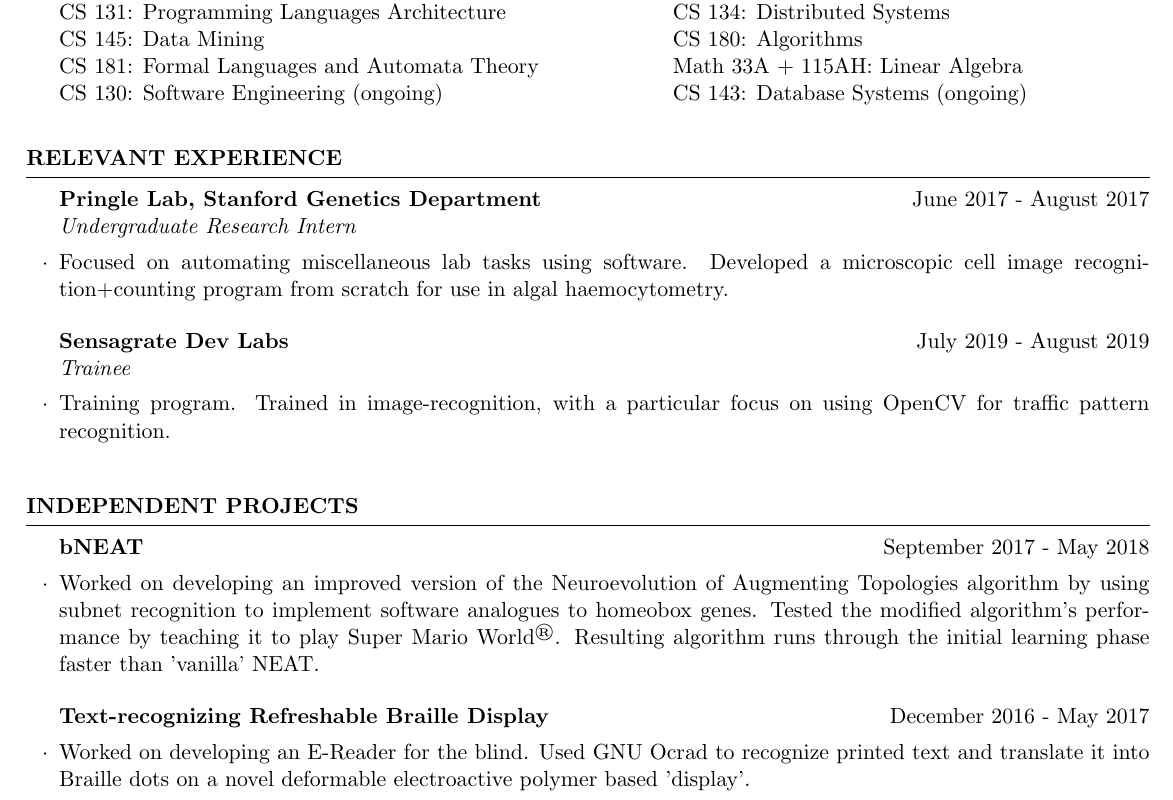
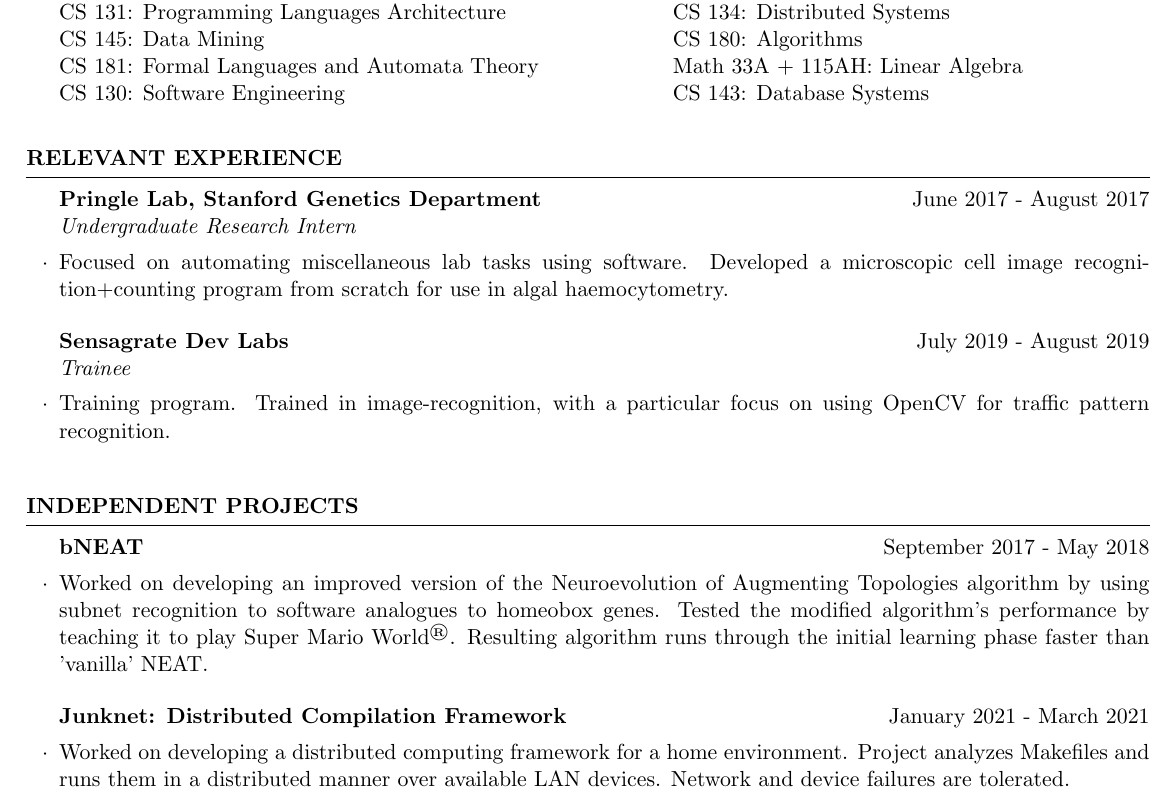
Before and after one commit to yashlala/resume, a LaTeX CV (resume.tex): part of the page, cut so that both start at the same text. Compiled offline with pdfLaTeX.

Commit message:
Add Junknet to resume, trim trailing whitespace.

```diff
--- a/resume.tex
+++ b/resume.tex
@@ -48,9 +48,8 @@ Software \& Tools & LaTeX, Git, GCP, etc. Strong focus on scripting and kernel m
 	\tab{CS 180: Algorithms} \\
 \itab{CS 181: Formal Languages and Automata Theory} \tab{}
 	\tab{Math 33A + 115AH: Linear Algebra} \\
-\itab{CS 130: Software Engineering (ongoing)} \tab{}
-	\tab{CS 143: Database Systems (ongoing)}
-
+\itab{CS 130: Software Engineering} \tab{}
+	\tab{CS 143: Database Systems}
 
 \end{resumeSection}
 
@@ -77,16 +76,17 @@ Software \& Tools & LaTeX, Git, GCP, etc. Strong focus on scripting and kernel m
 \begin{resumeSubsection}{bNEAT}{September 2017 - May 2018}{}{}
 \item Worked on developing an improved version of the Neuroevolution of
 	Augmenting Topologies algorithm by using subnet recognition to
-	implement software analogues to homeobox genes. Tested the modified
+	software analogues to homeobox genes. Tested the modified
 	algorithm's performance by teaching it to play Super Mario
 	World\textsuperscript{®}. Resulting algorithm runs through the initial
 	learning phase faster than 'vanilla' NEAT.
 \end{resumeSubsection}
-\begin{resumeSubsection}{Text-recognizing Refreshable Braille Display}
-	{December 2016 - May 2017}{}{}
-\item Worked on developing an E-Reader for the blind. Used GNU Ocrad to
-	recognize printed text and translate it into Braille dots on a
-	novel deformable electroactive polymer based 'display'.
+\begin{resumeSubsection}{Junknet: Distributed Compilation Framework}
+	{January 2021 - March 2021}{}{}
+\item Worked on developing a distributed computing framework for a home
+	environment. Project analyzes Makefiles and runs them in a distributed
+	manner over available LAN devices. Network and device failures are
+	tolerated.
 \end{resumeSubsection}
 
 \end{resumeSection}
```
Also changed, not shown: resume.pdf.
